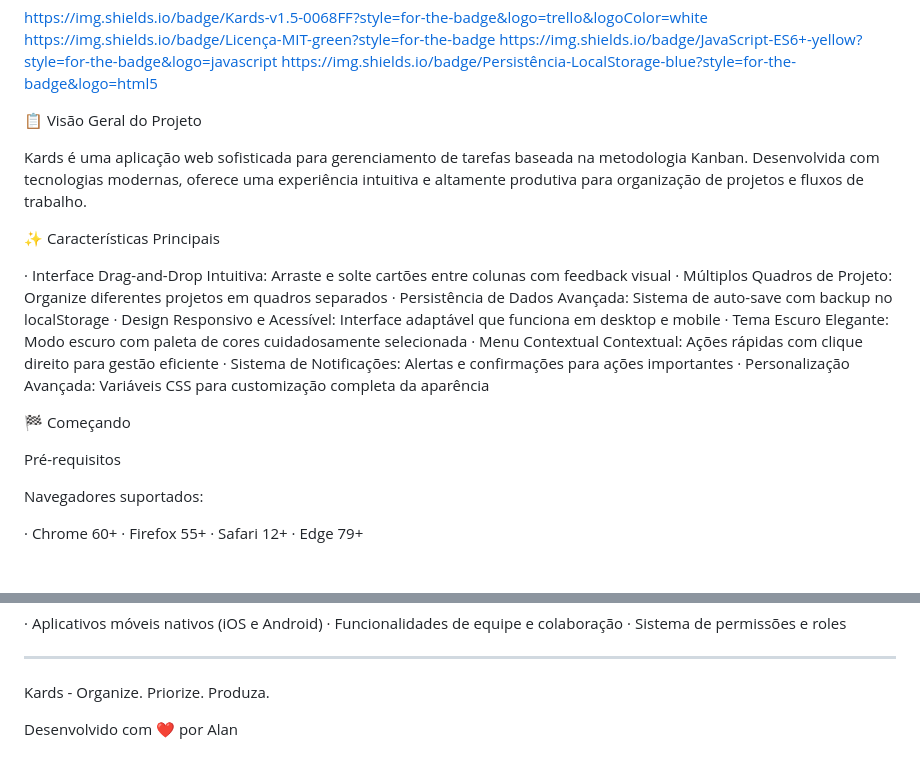
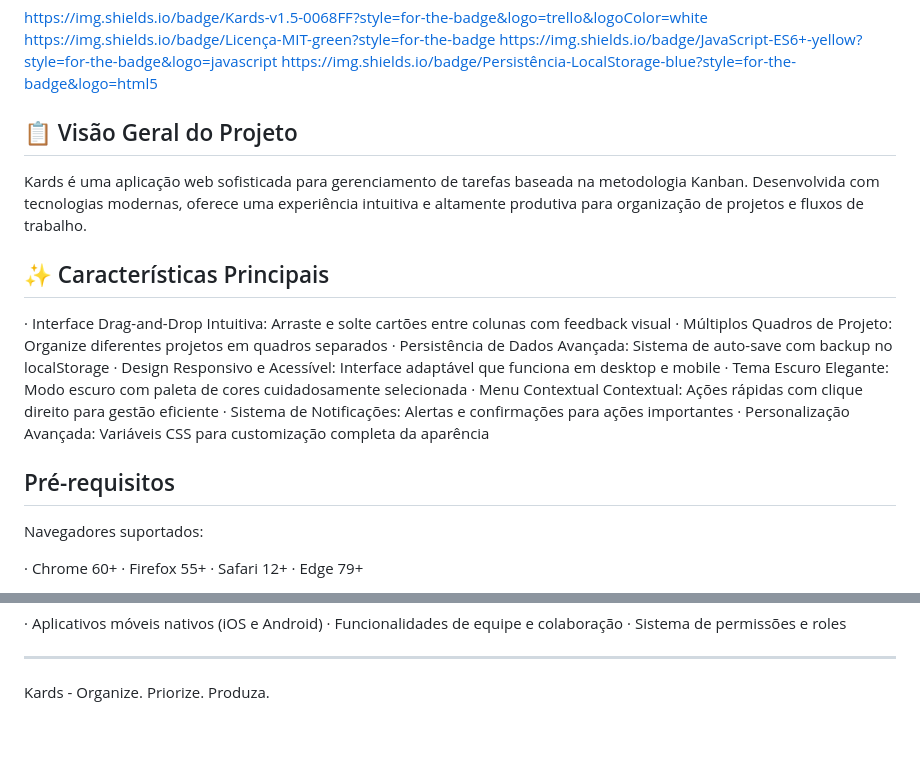
Before and after one commit to PedroHenriqueCJ/Kards-Trello-clone, a Markdown page: README.md, 2 parts joined by grey strips. GitHub-like rendering; blank space fills up the shorter version.

```diff
--- a/README.md
+++ b/README.md
@@ -2,11 +2,11 @@ Kards - Sistema Avançado de Gerenciamento de Tarefas Kanban
 
 https://img.shields.io/badge/Kards-v1.5-0068FF?style=for-the-badge&logo=trello&logoColor=white https://img.shields.io/badge/Licença-MIT-green?style=for-the-badge https://img.shields.io/badge/JavaScript-ES6+-yellow?style=for-the-badge&logo=javascript https://img.shields.io/badge/Persistência-LocalStorage-blue?style=for-the-badge&logo=html5
 
-📋 Visão Geral do Projeto
+## 📋 Visão Geral do Projeto
 
 Kards é uma aplicação web sofisticada para gerenciamento de tarefas baseada na metodologia Kanban. Desenvolvida com tecnologias modernas, oferece uma experiência intuitiva e altamente produtiva para organização de projetos e fluxos de trabalho.
 
-✨ Características Principais
+## ✨ Características Principais
 
 · Interface Drag-and-Drop Intuitiva: Arraste e solte cartões entre colunas com feedback visual
 · Múltiplos Quadros de Projeto: Organize diferentes projetos em quadros separados
@@ -18,9 +18,9 @@ Kards é uma aplicação web sofisticada para gerenciamento de tarefas baseada n
 · Personalização Avançada: Variáveis CSS para customização completa da aparência
 
 
-🏁 Começando
 
-Pré-requisitos
+
+## Pré-requisitos
 
 Navegadores suportados:
 
@@ -352,5 +352,3 @@ Versão 3.0
 ---
 
 Kards - Organize. Priorize. Produza.
-
-Desenvolvido com ❤️ por Alan
```
Also changed, not shown: other parts of README.md (+10 -10 lines).
